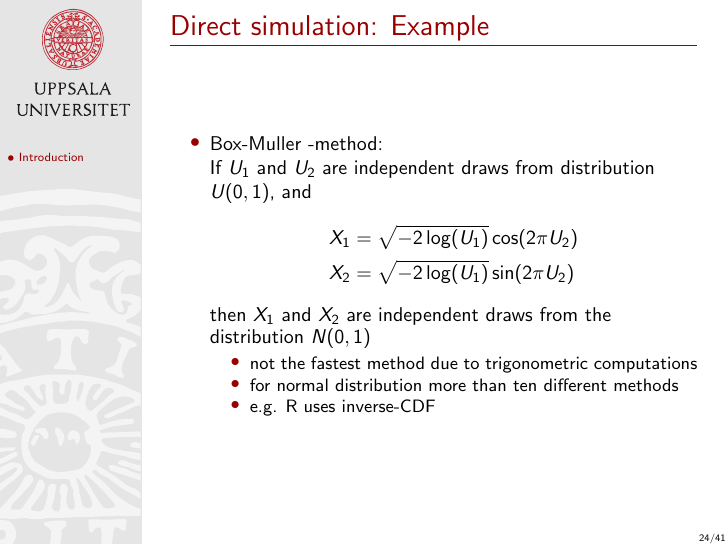
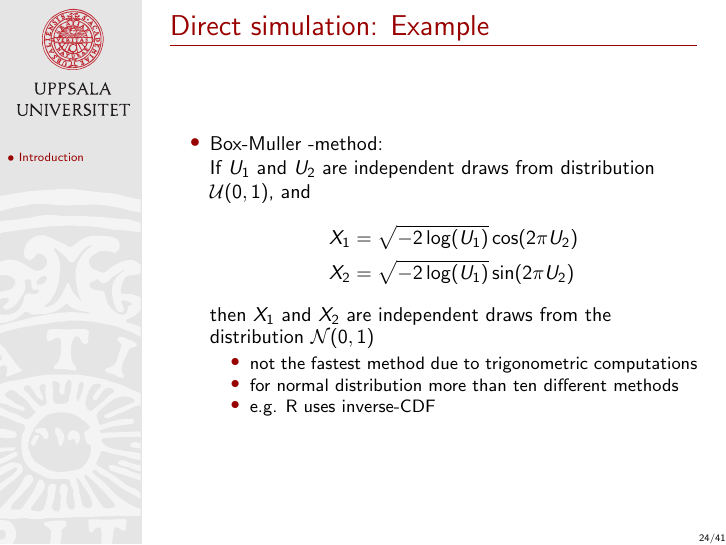
Before and after one commit to MansMeg/BSDA, LaTeX slides (lectures/L4/Lecture4.tex): page 24 of 41. The pictures show the PDF file lectures/L4/Lecture4.pdf that the author committed with the source.

Commit message:
Small fixes

```diff
--- a/lectures/L4/Lecture4.tex
+++ b/lectures/L4/Lecture4.tex
@@ -558,13 +558,13 @@ where $w_{\mathrm{cell}}^{(t)}$ is the normalized probability of a grid cell $t$
 
   \begin{itemize}
   \item Box-Muller -method:\\ If $U_1$ and $U_2$ are independent
-    draws from distribution $U(0,1)$, and
+    draws from distribution $\U(0,1)$, and
     \begin{align*}
       X_1 & = \sqrt{-2\log(U_1)}\cos(2\pi U_2) \\
       X_2 & = \sqrt{-2\log(U_1)}\sin(2\pi U_2)
     \end{align*}
     then $X_1$ and $X_2$ are independent draws from the distribution
-    $N(0,1)$
+    $\N(0,1)$
     \pause
     \begin{itemize}
       \item not the fastest method due to trigonometric computations
```
Also changed, not shown: lectures/L4/Lecture4.pdf.
